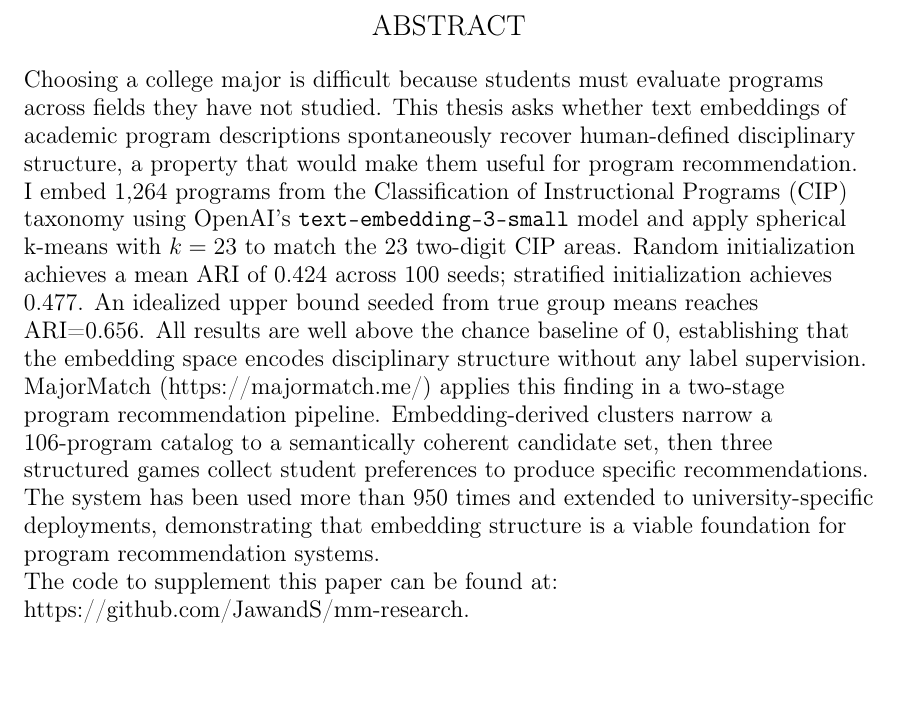
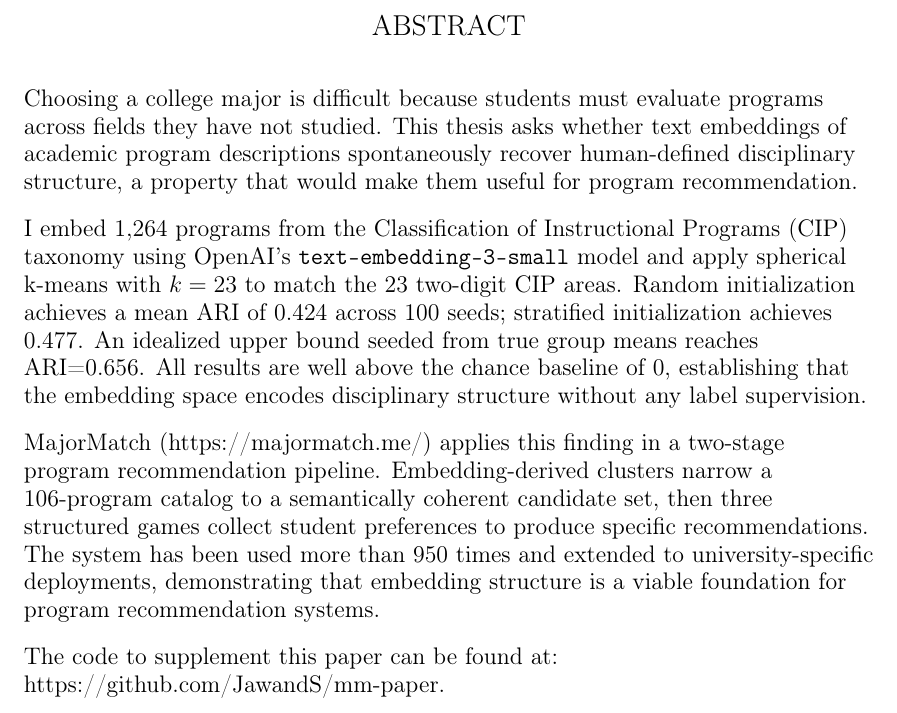
Before and after one commit to JawandS/mm-paper, a LaTeX thesis (thesis/thesis.tex, which reads thesis/abstract.tex): part of page 4 of 31, cut so that both start at the same text, the shorter picture padded with empty space. Compiled offline with pdfLaTeX; a LaTeX package or settings file that is missing is left out.

Commit message:
fix abstract formatting

```diff
--- a/thesis/abstract.tex
+++ b/thesis/abstract.tex
@@ -1,9 +1,10 @@
+\setlength{\parskip}{0.8em}
 Choosing a college major is difficult because students must evaluate programs across fields they have not studied. This thesis asks whether text embeddings of academic program descriptions spontaneously recover human-defined disciplinary structure, a property that would make them useful for program recommendation.
 
 I embed 1,264 programs from the Classification of Instructional Programs (CIP) taxonomy using OpenAI's \texttt{text-embedding-3-small} model and apply spherical k-means with $k=23$ to match the 23 two-digit CIP areas. Random initialization achieves a mean ARI of 0.424 across 100 seeds; stratified initialization achieves 0.477. An idealized upper bound seeded from true group means reaches ARI=0.656. All results are well above the chance baseline of 0, establishing that the embedding space encodes disciplinary structure without any label supervision.
 
 MajorMatch (\href{https://majormatch.me/}{https://majormatch.me/}) applies this finding in a two-stage program recommendation pipeline. Embedding-derived clusters narrow a 106-program catalog to a semantically coherent candidate set, then three structured games collect student preferences to produce specific recommendations. The system has been used more than 950 times and extended to university-specific deployments, demonstrating that embedding structure is a viable foundation for program recommendation systems.
 
-The code to supplement this paper can be found at: \href{https://github.com/JawandS/mm-research}{https://github.com/JawandS/mm-research}.
+The code to supplement this paper can be found at: \href{https://github.com/JawandS/mm-research}{https://github.com/JawandS/mm-paper}.
 
 \newpage
```
